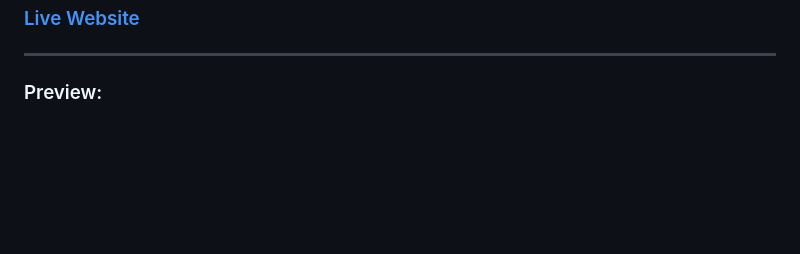
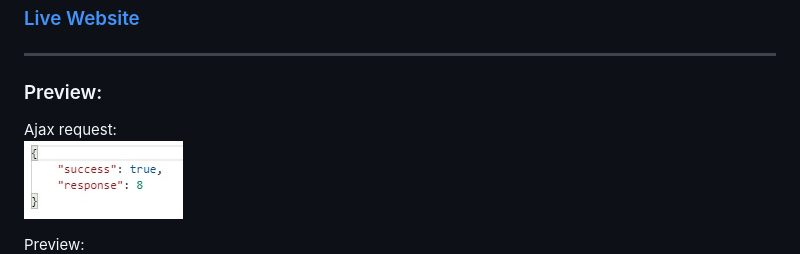
Before and after one commit to GianluigiVitale/js-jq-ajax-grigliaquad, a Markdown page: README.md, the part around the change. GitHub-like rendering; pictures changed too: img/ajax.jpg (added); blank space fills up the shorter version.

```diff
--- a/README.md
+++ b/README.md
@@ -10,4 +10,8 @@ Used handlebars library to create the squares.
 ### [Live Website](https://gianluigivitale.github.io/js-jq-ajax-grigliaquad/)
 ***
 ### Preview:
+Ajax request:
+![Preview](img/ajax.jpg "Preview")
+
+Preview:
 ![Preview](img/preview.jpg "Preview")
```
